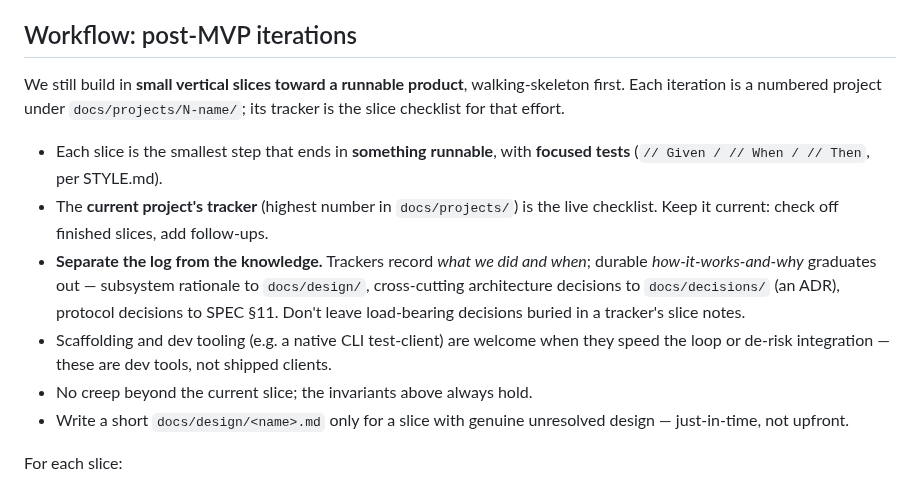
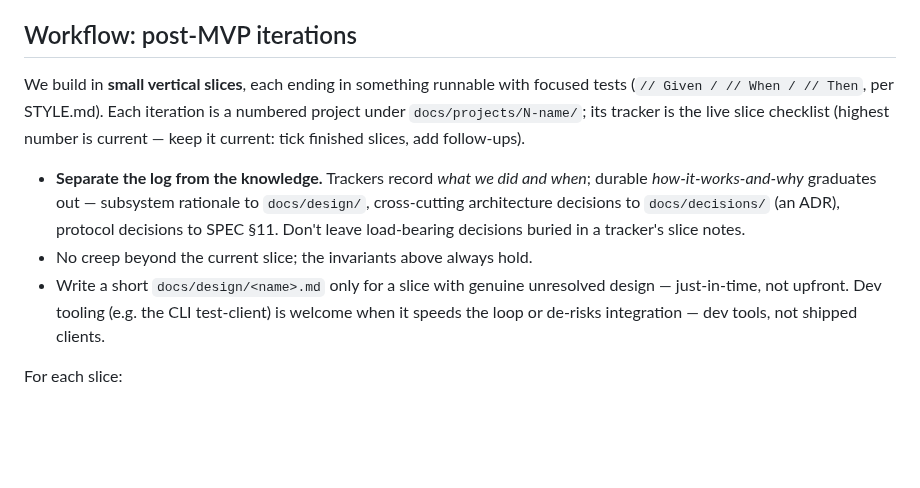
Before and after one commit to netrome/zink, a Markdown page: AGENTS.md, the part around the change. Rendered like a GitHub page; blank space fills up the shorter version.

Commit message:
fix: Update AGENTS.md with better workflow instructions

```diff
--- a/AGENTS.md
+++ b/AGENTS.md
@@ -49,23 +49,19 @@ and call it out** — never encode it silently in code.
 
 ## Workflow: post-MVP iterations
 
-We still build in **small vertical slices toward a runnable product**, walking-skeleton
-first. Each iteration is a numbered project under `docs/projects/N-name/`; its tracker is
-the slice checklist for that effort.
+We build in **small vertical slices**, each ending in something runnable with focused
+tests (`// Given / // When / // Then`, per STYLE.md). Each iteration is a numbered project
+under `docs/projects/N-name/`; its tracker is the live slice checklist (highest number is
+current — keep it current: tick finished slices, add follow-ups).
 
-- Each slice is the smallest step that ends in **something runnable**, with **focused
-  tests** (`// Given / // When / // Then`, per STYLE.md).
-- The **current project's tracker** (highest number in `docs/projects/`) is the live
-  checklist. Keep it current: check off finished slices, add follow-ups.
 - **Separate the log from the knowledge.** Trackers record *what we did and when*;
   durable *how-it-works-and-why* graduates out — subsystem rationale to `docs/design/`,
   cross-cutting architecture decisions to `docs/decisions/` (an ADR), protocol decisions
   to SPEC §11. Don't leave load-bearing decisions buried in a tracker's slice notes.
-- Scaffolding and dev tooling (e.g. a native CLI test-client) are welcome when they
-  speed the loop or de-risk integration — these are dev tools, not shipped clients.
 - No creep beyond the current slice; the invariants above always hold.
 - Write a short `docs/design/<name>.md` only for a slice with genuine unresolved design
-  — just-in-time, not upfront.
+  — just-in-time, not upfront. Dev tooling (e.g. the CLI test-client) is welcome when it
+  speeds the loop or de-risks integration — dev tools, not shipped clients.
 
 For each slice:
 1. Briefly state it: what it adds, files touched, non-goals.
```
